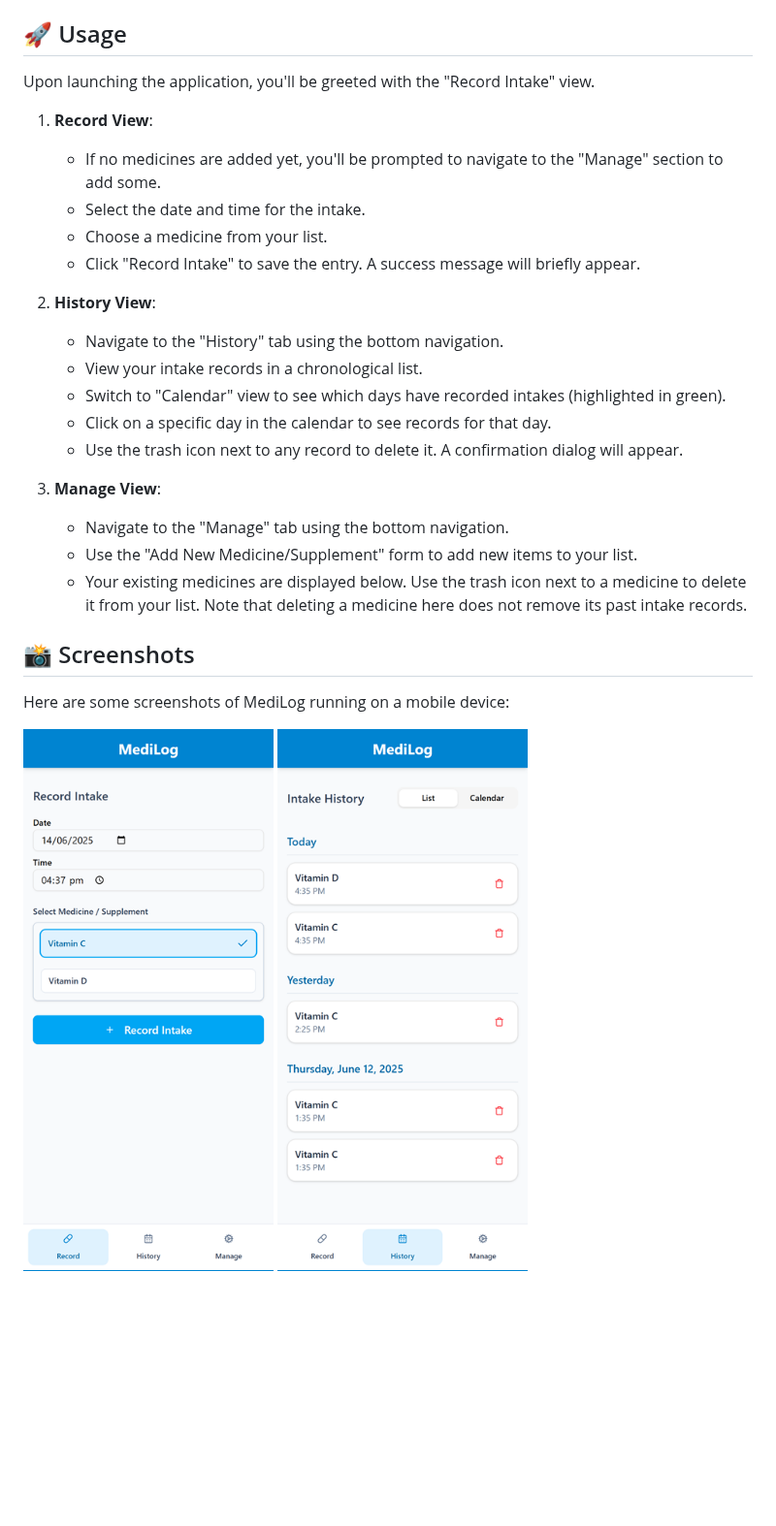
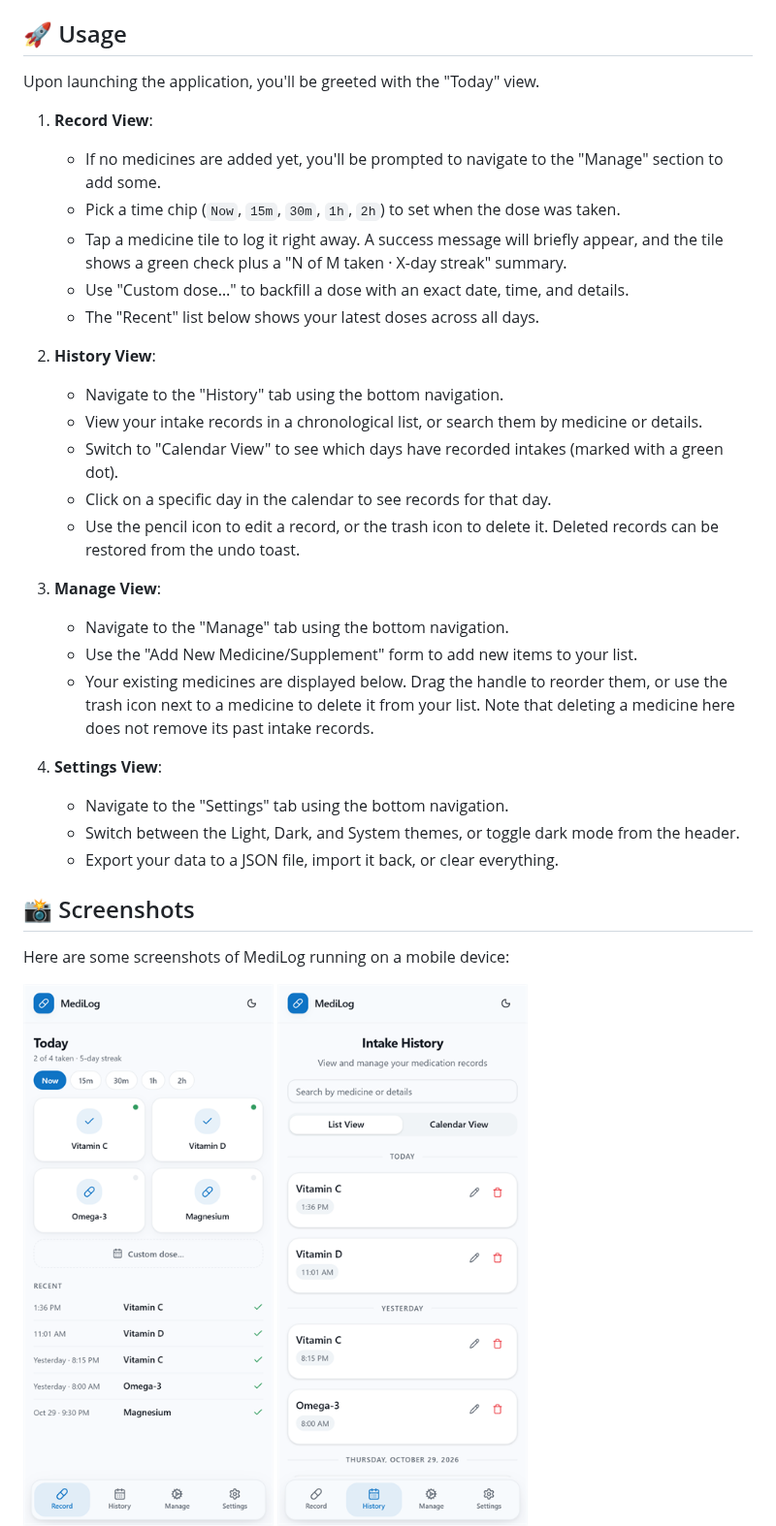
Before and after one commit to kitckso/medilog, a Markdown page: README.md, the part around one of its changes. Shown at 97% size. Rendered like a GitHub page; pictures changed too: assets/images/screenshot1.png, assets/images/screenshot2.png, assets/images/screenshot3.png; blank space fills up the shorter version.

Commit message:
docs: refresh README screenshots and usage steps
Screenshots are re-taken against the current UI, and the usage steps now
match it: the tap-to-log Record screen with its time chips, History
search, the undo toast, drag-to-reorder in Manage, and the Settings tab.

Also adds the 2.0.3 release notes covering the calendar marker fix and
this documentation refresh.

```diff
--- a/README.md
+++ b/README.md
@@ -46,25 +46,31 @@ To get the project up and running on your local machine, follow these steps:
 
 ## 🚀 Usage
 
-Upon launching the application, you'll be greeted with the "Record Intake" view.
+Upon launching the application, you'll be greeted with the "Today" view.
 
 1.  **Record View**:
     - If no medicines are added yet, you'll be prompted to navigate to the "Manage" section to add some.
-    - Select the date and time for the intake.
-    - Choose a medicine from your list.
-    - Click "Record Intake" to save the entry. A success message will briefly appear.
+    - Pick a time chip (`Now`, `15m`, `30m`, `1h`, `2h`) to set when the dose was taken.
+    - Tap a medicine tile to log it right away. A success message will briefly appear, and the tile shows a green check plus a "N of M taken · X-day streak" summary.
+    - Use "Custom dose…" to backfill a dose with an exact date, time, and details.
+    - The "Recent" list below shows your latest doses across all days.
 
 2.  **History View**:
     - Navigate to the "History" tab using the bottom navigation.
-    - View your intake records in a chronological list.
-    - Switch to "Calendar" view to see which days have recorded intakes (highlighted in green).
+    - View your intake records in a chronological list, or search them by medicine or details.
+    - Switch to "Calendar View" to see which days have recorded intakes (marked with a green dot).
     - Click on a specific day in the calendar to see records for that day.
-    - Use the trash icon next to any record to delete it. A confirmation dialog will appear.
+    - Use the pencil icon to edit a record, or the trash icon to delete it. Deleted records can be restored from the undo toast.
 
 3.  **Manage View**:
     - Navigate to the "Manage" tab using the bottom navigation.
     - Use the "Add New Medicine/Supplement" form to add new items to your list.
-    - Your existing medicines are displayed below. Use the trash icon next to a medicine to delete it from your list. Note that deleting a medicine here does not remove its past intake records.
+    - Your existing medicines are displayed below. Drag the handle to reorder them, or use the trash icon next to a medicine to delete it from your list. Note that deleting a medicine here does not remove its past intake records.
+
+4.  **Settings View**:
+    - Navigate to the "Settings" tab using the bottom navigation.
+    - Switch between the Light, Dark, and System themes, or toggle dark mode from the header.
+    - Export your data to a JSON file, import it back, or clear everything.
 
 ## 📸 Screenshots
 
```
Also changed, not shown: other parts of README.md (+1 -1 lines), CHANGELOG.md (+10 -0 lines).
